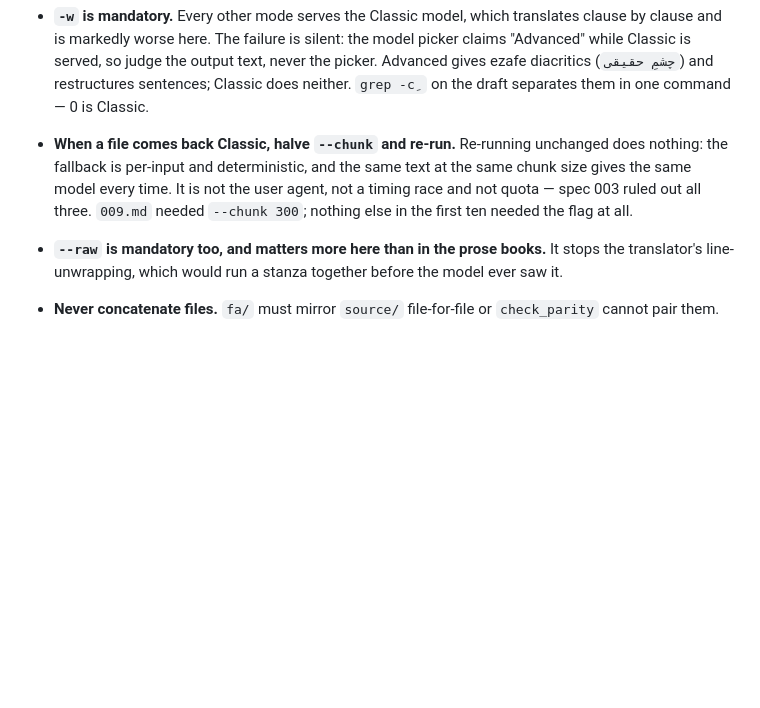
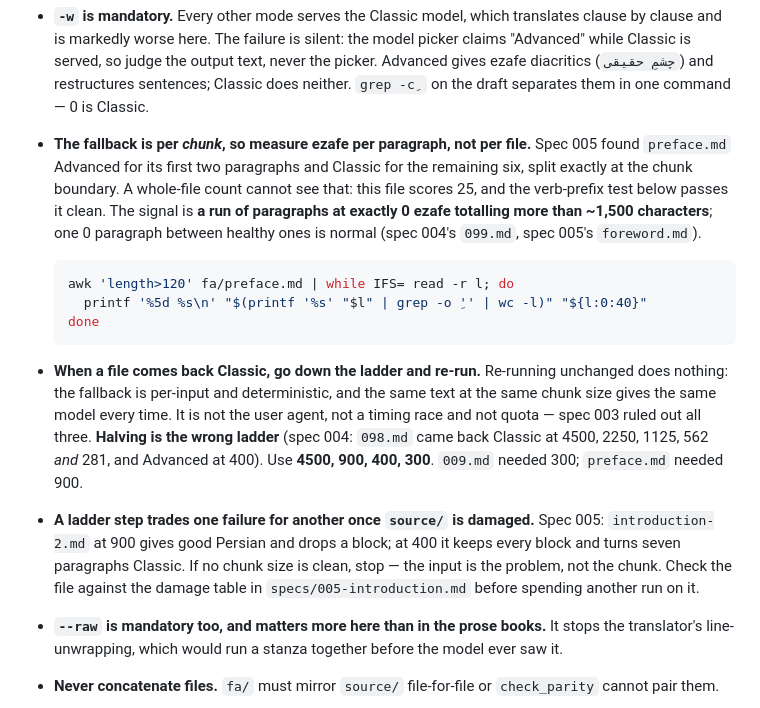
Before and after one commit to Kaaveh/ikkyu_and_the_crazy_cloud_anthology_a_zen_poet_of_medieval_translation, a Markdown page: CLAUDE.md, the part around the change. Drawn GitHub-style; blank space fills up the shorter version.

Commit message:
Record the per-chunk fallback in CLAUDE.md, and 008 as a 005 dependency
CLAUDE.md said the two models "do not mix inside a file". They do -- the
fallback is per chunk, and spec 005's preface.md split at the chunk boundary
with both of spec 004's detectors passing it. Replaced with the per-paragraph
measure that catches it, the 4500/900/400/300 ladder from 004's own notes
rather than "halve", and the case where no chunk size is clean because the
input is damaged.

Co-Authored-By: Claude Opus 5 <noreply@anthropic.com>

````diff
--- a/CLAUDE.md
+++ b/CLAUDE.md
@@ -52,12 +52,34 @@ instead of the pinned tag, `pip install -e ../bargardan-tools`.
   (`چشمِ حقیقی`) and restructures sentences; Classic does neither.
   `grep -c ِ` on the draft separates them in one command — 0 is Classic.
 
-- **When a file comes back Classic, halve `--chunk` and re-run.** Re-running
+- **The fallback is per *chunk*, so measure ezafe per paragraph, not per
+  file.** Spec 005 found `preface.md` Advanced for its first two paragraphs and
+  Classic for the remaining six, split exactly at the chunk boundary. A
+  whole-file count cannot see that: this file scores 25, and the verb-prefix
+  test below passes it clean. The signal is **a run of paragraphs at exactly 0
+  ezafe totalling more than ~1,500 characters**; one 0 paragraph between
+  healthy ones is normal (spec 004's `099.md`, spec 005's `foreword.md`).
+
+  ```bash
+  awk 'length>120' fa/preface.md | while IFS= read -r l; do
+    printf '%5d %s\n' "$(printf '%s' "$l" | grep -o 'ِ' | wc -l)" "${l:0:40}"
+  done
+  ```
+
+- **When a file comes back Classic, go down the ladder and re-run.** Re-running
   unchanged does nothing: the fallback is per-input and deterministic, and the
   same text at the same chunk size gives the same model every time. It is not
   the user agent, not a timing race and not quota — spec 003 ruled out all
-  three. `009.md` needed `--chunk 300`; nothing else in the first ten needed the
-  flag at all.
+  three. **Halving is the wrong ladder** (spec 004: `098.md` came back Classic
+  at 4500, 2250, 1125, 562 *and* 281, and Advanced at 400). Use **4500, 900,
+  400, 300**. `009.md` needed 300; `preface.md` needed 900.
+
+- **A ladder step trades one failure for another once `source/` is damaged.**
+  Spec 005: `introduction-2.md` at 900 gives good Persian and drops a block; at
+  400 it keeps every block and turns seven paragraphs Classic. If no chunk size
+  is clean, stop — the input is the problem, not the chunk. Check the file
+  against the damage table in `specs/005-introduction.md` before spending
+  another run on it.
 
 - **`--raw` is mandatory too, and matters more here than in the prose books.**
   It stops the translator's line-unwrapping, which would run a stanza together
````
Also changed, not shown: specs/005-introduction.md (+6 -0 lines).
